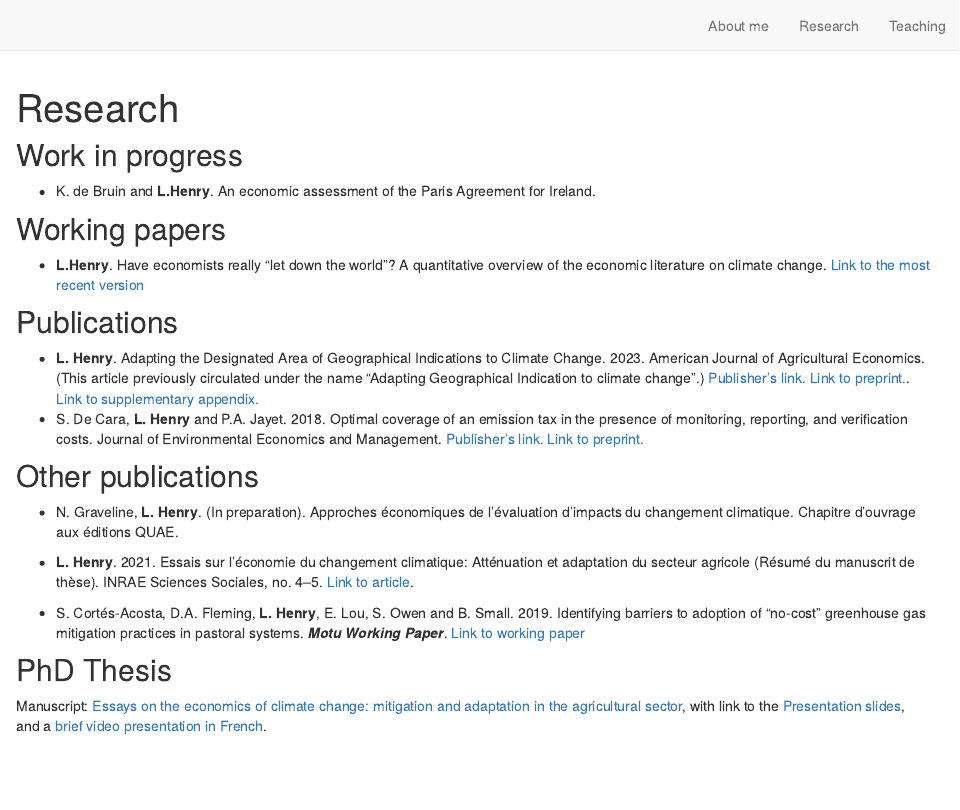
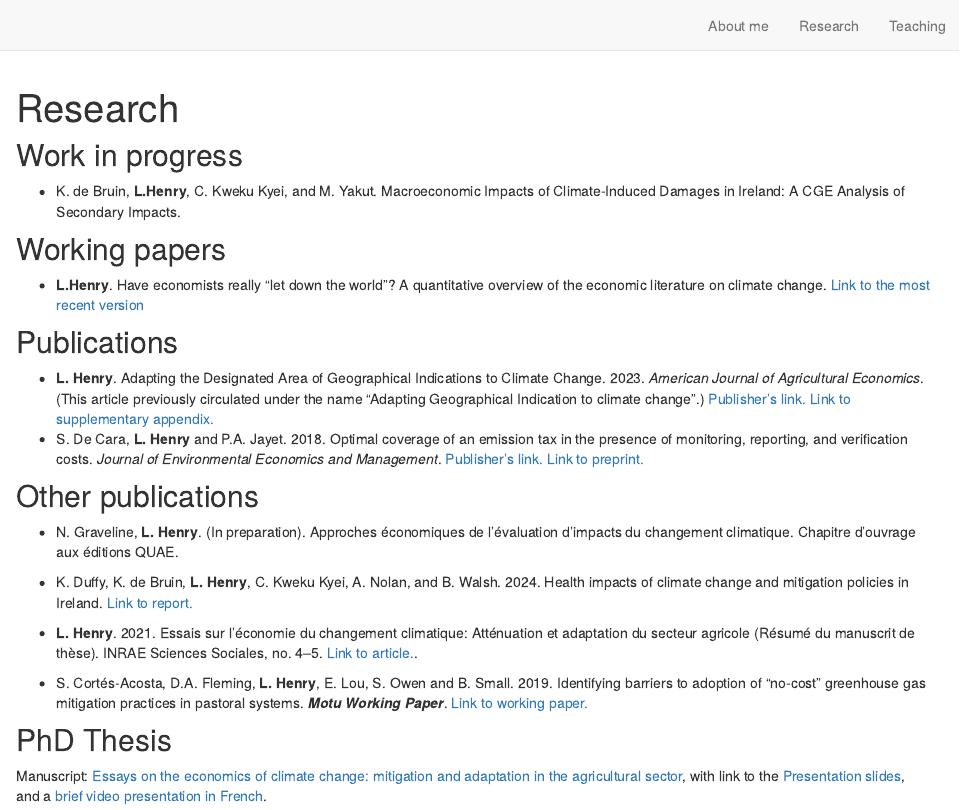
Before and after one commit to loichy/loichy.github.io, an R Markdown document (research.Rmd): the page in a window 1100 px wide, from its top. Rendered offline with R 4.5, knitr and Pandoc, with nearby package versions; drawn as R Markdown's standard HTML page in place of the format the file asks for.

Commit message:
Update website august

```diff
--- a/research.Rmd
+++ b/research.Rmd
@@ -7,25 +7,28 @@ description: |
 ---
 
 ## Work in progress
-* K. de Bruin and **L.Henry**. An economic assessment of the Paris Agreement for Ireland.
+* K. de Bruin, **L.Henry**, C. Kweku Kyei, and M. Yakut. Macroeconomic Impacts of Climate-Induced
+Damages in Ireland: A CGE Analysis of Secondary Impacts.
 <!-- * **L.Henry**. Farmers’ behavioral response toward threshold-based policies. -->
 
 ## Working papers
 * **L.Henry**. Have economists really “let down the world”? A quantitative overview of the economic literature on climate change. [Link to the most recent version](https://www.dropbox.com/s/8uyonluiloioblr/CCEcon_SystRev_WP.pdf?dl=0)
 
 ## Publications
-* **L. Henry**. Adapting the Designated Area of Geographical Indications to Climate Change. 2023. American Journal of Agricultural Economics. (This article previously circulated under the name "Adapting Geographical Indication to climate change".) [Publisher's link.](https://doi.org/10.1111/ajae.12358) [Link to preprint.](https://www.dropbox.com/s/lo34d5ke7g3s7h4/adapting_GIs_preprint.pdf?dl=0). [Link to supplementary appendix.](https://www.dropbox.com/s/elboli8ocpj4g2d/SupplementaryAppendix.pdf?dl=0)
-* S. De Cara, **L. Henry** and P.A. Jayet. 2018. Optimal coverage of an emission tax in the presence of monitoring, reporting, and verification costs. Journal of Environmental Economics and Management. [Publisher's link.](https://www.sciencedirect.com/science/article/pii/S0095069617302814) [Link to preprint.](https://hal.archives-ouvertes.fr/hal-01736839)
+* **L. Henry**. Adapting the Designated Area of Geographical Indications to Climate Change. 2023. *American Journal of Agricultural Economics*. (This article previously circulated under the name "Adapting Geographical Indication to climate change".) [Publisher's link.](https://doi.org/10.1111/ajae.12358) [Link to supplementary appendix.](https://www.dropbox.com/s/elboli8ocpj4g2d/SupplementaryAppendix.pdf?dl=0)
+* S. De Cara, **L. Henry** and P.A. Jayet. 2018. Optimal coverage of an emission tax in the presence of monitoring, reporting, and verification costs. *Journal of Environmental Economics and Management*. [Publisher's link.](https://www.sciencedirect.com/science/article/pii/S0095069617302814) [Link to preprint.](https://hal.archives-ouvertes.fr/hal-01736839)
 
 ## Other publications
 
 * N. Graveline, **L. Henry**. (In preparation). Approches économiques de l'évaluation d'impacts du changement climatique. Chapitre d'ouvrage aux éditions QUAE.
 
-* **L. Henry**. 2021. Essais sur l’économie du changement climatique: Atténuation et adaptation du secteur agricole (Résumé du manuscrit de thèse). INRAE Sciences Sociales, no. 4–5. [Link to article](https://doi.org/10.22004/AG.ECON.324770).
+* K. Duffy, K. de Bruin, **L. Henry**, C. Kweku Kyei, A. Nolan, and B. Walsh. 2024. Health impacts of climate change
+and mitigation policies in Ireland. [Link to report.](http://dx.doi.org/10.26504/rs188)
 
+* **L. Henry**. 2021. Essais sur l’économie du changement climatique: Atténuation et adaptation du secteur agricole (Résumé du manuscrit de thèse). INRAE Sciences Sociales, no. 4–5. [Link to article.](https://doi.org/10.22004/AG.ECON.324770).
 
 * S. Cortés-Acosta, D.A. Fleming, **L. Henry**, E. Lou, S. Owen and B. Small. 2019. Identifying barriers to adoption of “no-cost” greenhouse gas mitigation practices in pastoral
-systems. ***Motu Working Paper***. [Link to working paper](http://motu-www.motu.org.nz/wpapers/19_10.pdf)
+systems. ***Motu Working Paper***. [Link to working paper.](http://motu-www.motu.org.nz/wpapers/19_10.pdf)
 
 ## PhD Thesis
 
```
Also changed, not shown: curriculum.Rmd (+1 -1 lines), index.Rmd (+1 -1 lines), docs/search.json, 15 other files.
